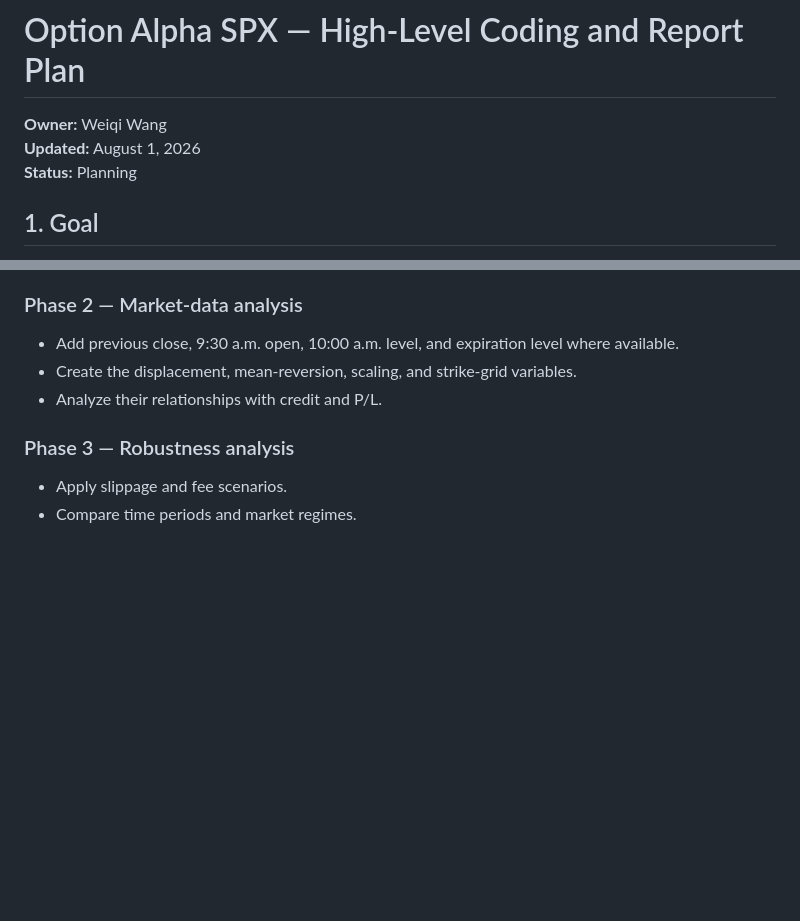
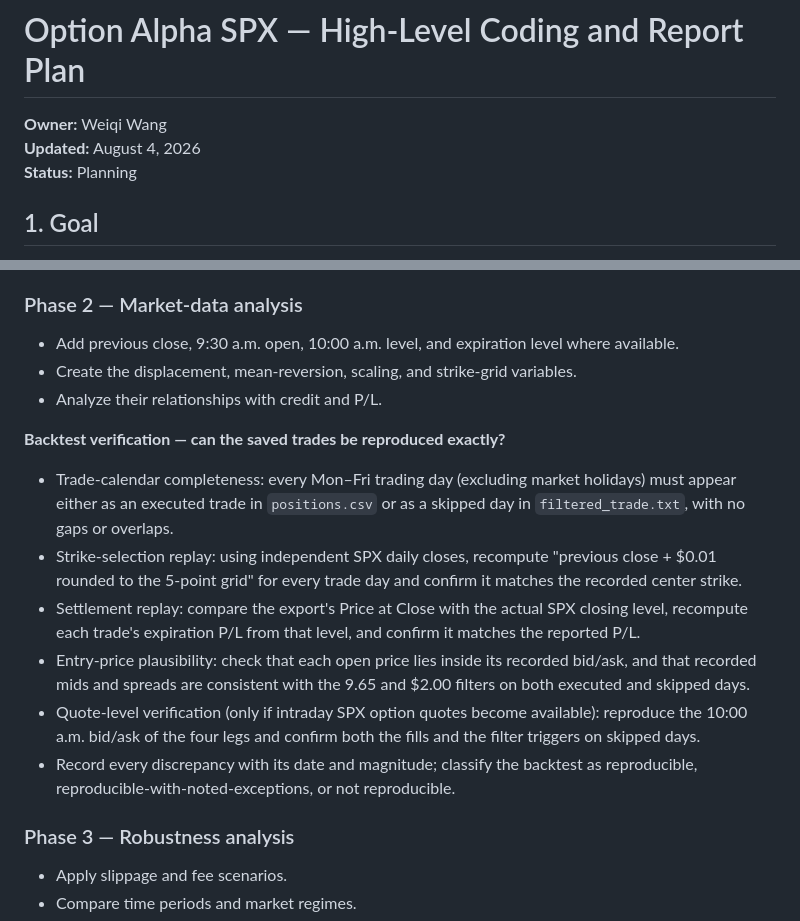
Before and after one commit to WeiqiWangMath/flat_flyer, a Markdown page: docs/Option_Alpha_SPX_Coding_and_Report_Plan.md, 2 parts joined by grey strips. Rendered like a GitHub page; blank space fills up the shorter version.

Commit message:
Add backtest-verification checks to Phase 2 of master plan
Co-authored-by: Cursor <cursoragent@cursor.com>

```diff
--- a/docs/Option_Alpha_SPX_Coding_and_Report_Plan.md
+++ b/docs/Option_Alpha_SPX_Coding_and_Report_Plan.md
@@ -1,7 +1,7 @@
 # Option Alpha SPX — High-Level Coding and Report Plan
 
 **Owner:** Weiqi Wang
-**Updated:** August 1, 2026
+**Updated:** August 4, 2026
 **Status:** Planning
 
 ## 1. Goal
@@ -86,6 +86,15 @@ Use new Option Alpha backtests for true strategy variants. Do not present a filt
 - Create the displacement, mean-reversion, scaling, and strike-grid variables.
 - Analyze their relationships with credit and P/L.
 
+**Backtest verification — can the saved trades be reproduced exactly?**
+
+- Trade-calendar completeness: every Mon–Fri trading day (excluding market holidays) must appear either as an executed trade in `positions.csv` or as a skipped day in `filtered_trade.txt`, with no gaps or overlaps.
+- Strike-selection replay: using independent SPX daily closes, recompute "previous close + $0.01 rounded to the 5-point grid" for every trade day and confirm it matches the recorded center strike.
+- Settlement replay: compare the export's Price at Close with the actual SPX closing level, recompute each trade's expiration P/L from that level, and confirm it matches the reported P/L.
+- Entry-price plausibility: check that each open price lies inside its recorded bid/ask, and that recorded mids and spreads are consistent with the 9.65 and $2.00 filters on both executed and skipped days.
+- Quote-level verification (only if intraday SPX option quotes become available): reproduce the 10:00 a.m. bid/ask of the four legs and confirm both the fills and the filter triggers on skipped days.
+- Record every discrepancy with its date and magnitude; classify the backtest as reproducible, reproducible-with-noted-exceptions, or not reproducible.
+
 ### Phase 3 — Robustness analysis
 
 - Apply slippage and fee scenarios.
```
